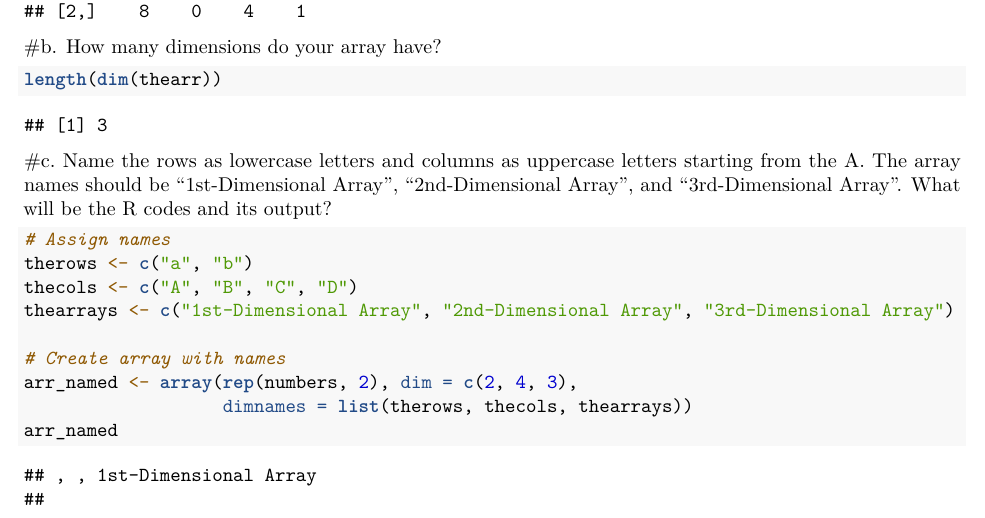
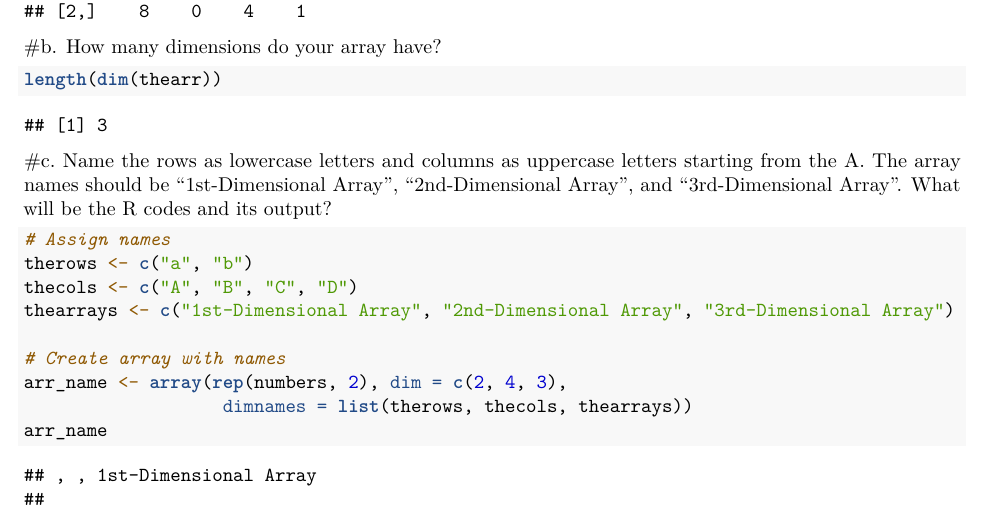
Before and after one commit to juliithium/Maminta_CS101, an R Markdown document (worksheets/Rworksheets_MAMINTA#3A/RWorksheet_MAMINTA#3a.Rmd): part of page 4 of 5, cut so that both start at the same text. Rendered offline with R 4.5, knitr and Pandoc, then LaTeX, with nearby package versions.

Commit message:
final recommit

````diff
--- a/worksheets/Rworksheets_MAMINTA#3A/RWorksheet_MAMINTA#3a.Rmd
+++ b/worksheets/Rworksheets_MAMINTA#3A/RWorksheet_MAMINTA#3a.Rmd
@@ -181,8 +181,8 @@ thecols <- c("A", "B", "C", "D")
 thearrays <- c("1st-Dimensional Array", "2nd-Dimensional Array", "3rd-Dimensional Array")
 
 # Create array with names
-arr_named <- array(rep(numbers, 2), dim = c(2, 4, 3),
+arr_name <- array(rep(numbers, 2), dim = c(2, 4, 3),
                    dimnames = list(therows, thecols, thearrays))
-arr_named
+arr_name
 ```
 #The rows are named a and b, the columns are A to D, and each layer is called 1st, 2nd, and 3rd Dimensional Array
````
Also changed, not shown: worksheets/Rworksheets_MAMINTA#3A/RWorksheet_MAMINTA-3a.pdf.
